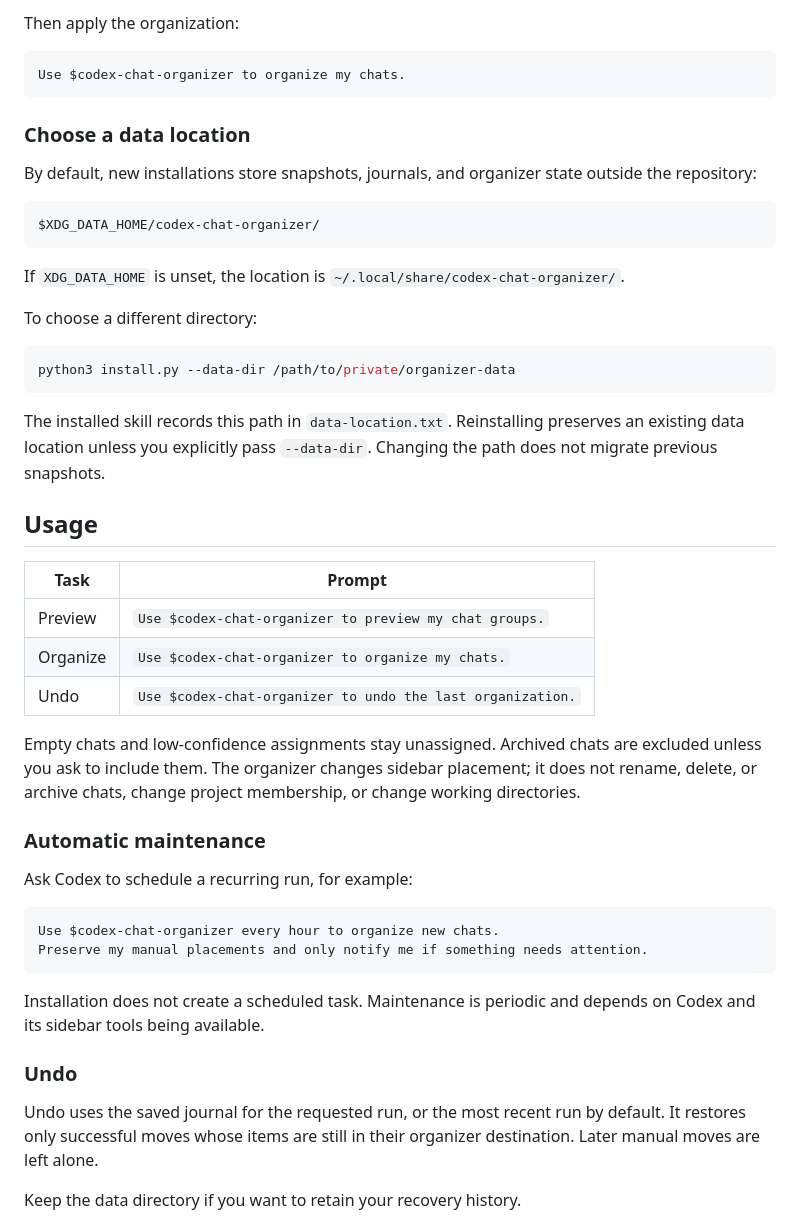
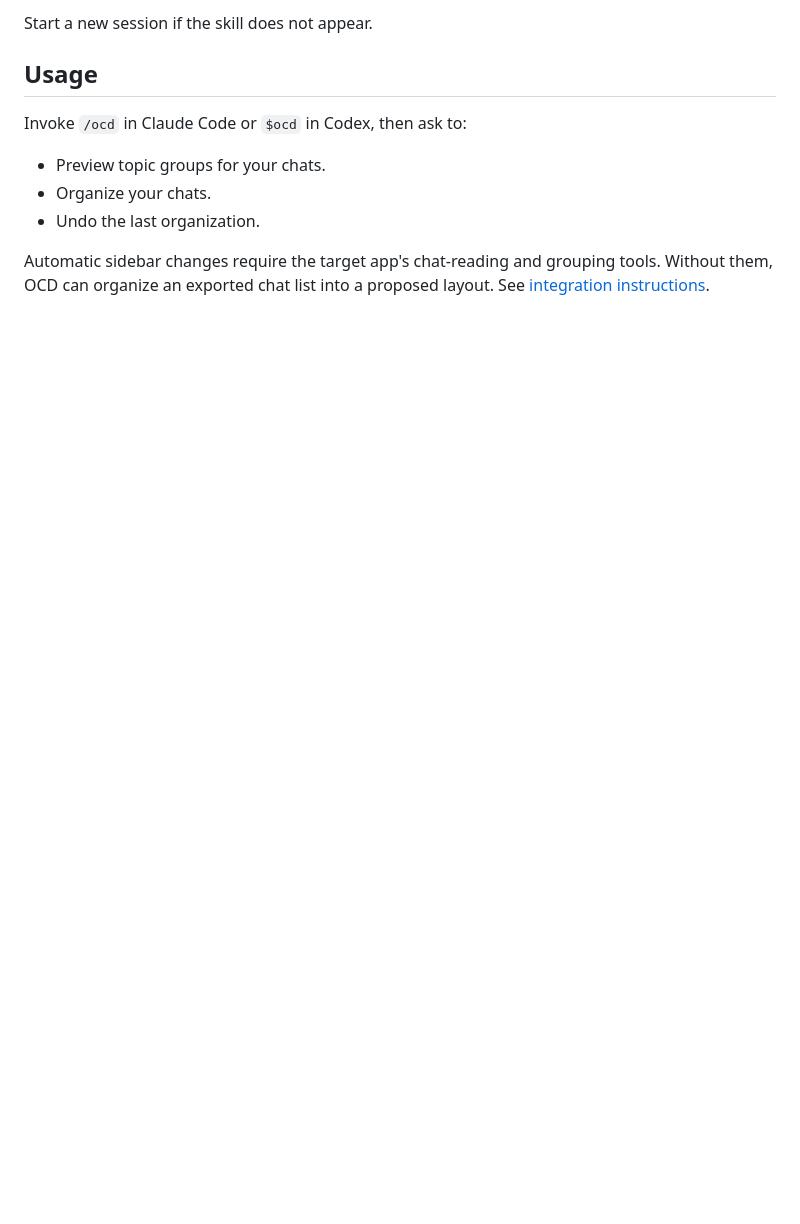
Before and after one commit to optimis3r/ocd, a Markdown page: README.md, the part around one of its changes. Rendered like a GitHub page; blank space fills up the shorter version.

````diff
--- a/README.md
+++ b/README.md
@@ -68,51 +26,12 @@ Use $codex-chat-organizer to preview how you would group my chats.
-Then apply the organization:
-
-```text
-Use $codex-chat-organizer to organize my chats.
-```
-
-### Choose a data location
-
-By default, new installations store snapshots, journals, and organizer state outside the repository:
-
-```text
-$XDG_DATA_HOME/codex-chat-organizer/
-```
-
-If `XDG_DATA_HOME` is unset, the location is `~/.local/share/codex-chat-organizer/`.
-
-To choose a different directory:
-
-```sh
-python3 install.py --data-dir /path/to/private/organizer-data
-```
-
-The installed skill records this path in `data-location.txt`. Reinstalling preserves an existing data location unless you explicitly pass `--data-dir`. Changing the path does not migrate previous snapshots.
+Start a new session if the skill does not appear.
 
 ## Usage
 
-| Task | Prompt |
-| --- | --- |
-| Preview | `Use $codex-chat-organizer to preview my chat groups.` |
-| Organize | `Use $codex-chat-organizer to organize my chats.` |
-| Undo | `Use $codex-chat-organizer to undo the last organization.` |
+Invoke `/ocd` in Claude Code or `$ocd` in Codex, then ask to:
 
-Empty chats and low-confidence assignments stay unassigned. Archived chats are excluded unless you ask to include them. The organizer changes sidebar placement; it does not rename, delete, or archive chats, change project membership, or change working directories.
+- Preview topic groups for your chats.
+- Organize your chats.
+- Undo the last organization.
 
-### Automatic maintenance
+Automatic sidebar changes require the target app's chat-reading and grouping tools. Without them, OCD can organize an exported chat list into a proposed layout. See [integration instructions](skill/ocd/references/integrations.md).
 
-Ask Codex to schedule a recurring run, for example:
-
-```text
-Use $codex-chat-organizer every hour to organize new chats.
-Preserve my manual placements and only notify me if something needs attention.
-```
-
-Installation does not create a scheduled task. Maintenance is periodic and depends on Codex and its sidebar tools being available.
-
-### Undo
-
-Undo uses the saved journal for the requested run, or the most recent run by default. It restores only successful moves whose items are still in their organizer destination. Later manual moves are left alone.
-
-Keep the data directory if you want to retain your recovery history.
-
````
Also changed, not shown: other parts of README.md (+14 -106 lines), skill/codex-chat-organizer/SKILL.md (deleted, +0 -40 lines), skill/ocd/SKILL.md (added, +50 -0 lines), docs/images/after.png (deleted), docs/images/before.png (deleted), docs/images/comparision.png (added), 11 other files.
